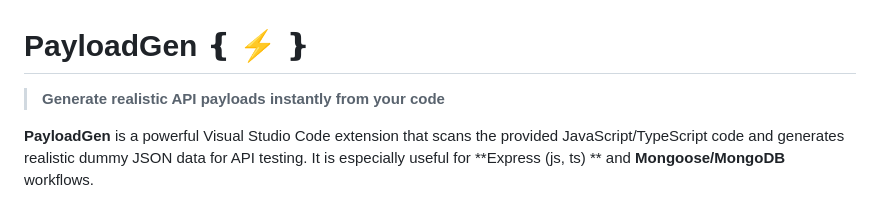
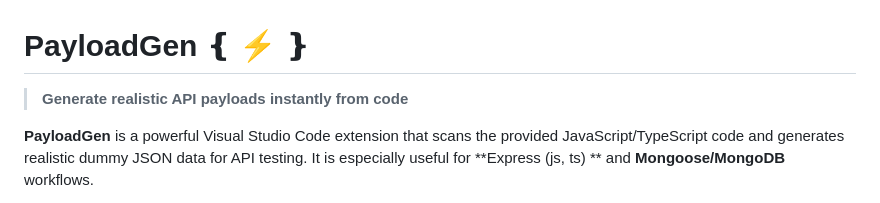
Before and after one commit to Israr-11/payloadgen, a Markdown page: README.md, the part around the change. GitHub-like rendering.

```diff
--- a/README.md
+++ b/README.md
@@ -1,6 +1,6 @@
 # PayloadGen ❴ ⚡ ❵
 
-> **Generate realistic API payloads instantly from your code**
+> **Generate realistic API payloads instantly from code**
 
 **PayloadGen** is a powerful Visual Studio Code extension that scans the provided JavaScript/TypeScript code and generates realistic dummy JSON data for API testing. It is especially useful for **Express (js, ts) ** and **Mongoose/MongoDB** workflows.
 
```
